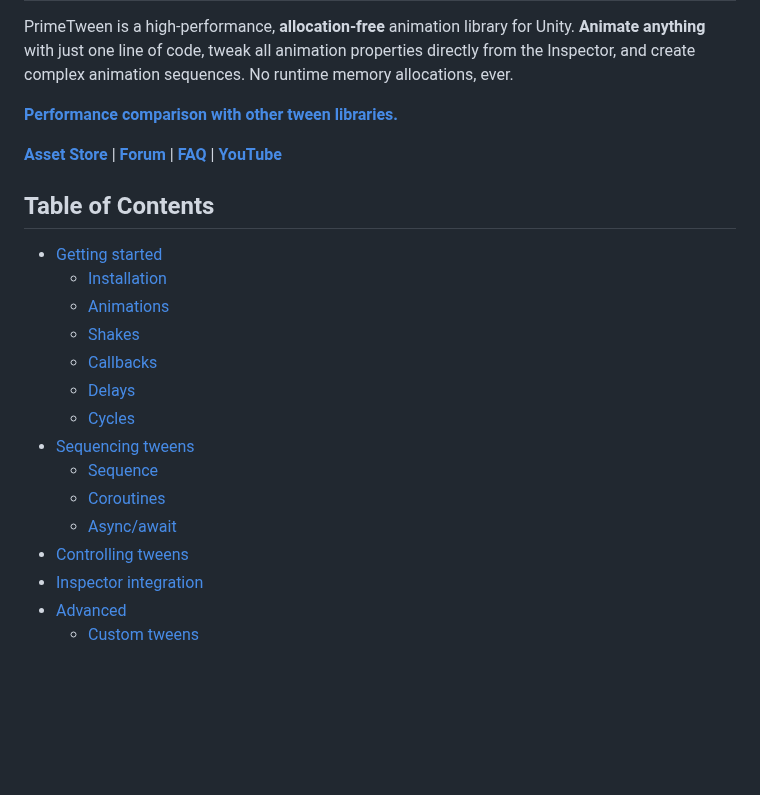
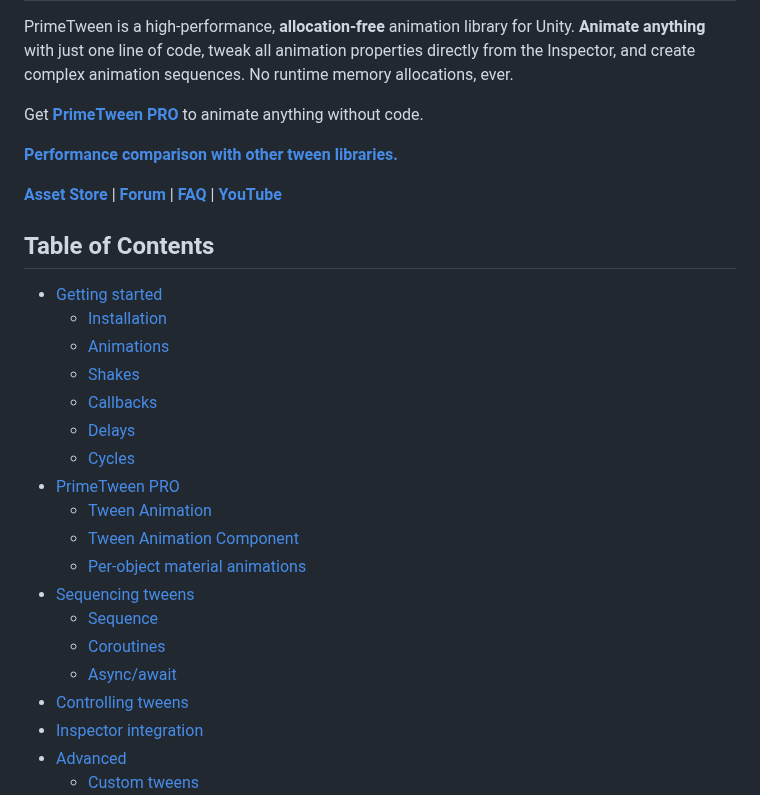
Before and after one commit to KyryloKuzyk/PrimeTween, a Markdown page: README.md, the part around one of its changes. GitHub-like rendering; blank space fills up the shorter version.

```diff
--- a/README.md
+++ b/README.md
@@ -3,6 +3,8 @@ PrimeTween
 ===
 
 PrimeTween is a high-performance, **allocation-free** animation library for Unity. **Animate anything** with just one line of code, tweak all animation properties directly from the Inspector, and create complex animation sequences. No runtime memory allocations, ever.
+
+Get **[PrimeTween PRO](https://u3d.as/3WtK)** to animate anything without code.
 
 [**Performance comparison with other tween libraries.**](https://github.com/KyryloKuzyk/PrimeTween/discussions/10)
 
@@ -11,16 +13,20 @@ PrimeTween is a high-performance, **allocation-free** animation library for Unit
 Table of Contents
 ---
 - [Getting started](#getting-started)
-    + [Installation](#installation)
-    + [Animations](#animations)
-    + [Shakes](#shakes)
-    + [Callbacks](#callbacks)
-    + [Delays](#delays)
-    + [Cycles](#cycles)
+  + [Installation](#installation)
+  + [Animations](#animations)
+  + [Shakes](#shakes)
+  + [Callbacks](#callbacks)
+  + [Delays](#delays)
+  + [Cycles](#cycles)
+- [PrimeTween PRO](#primetween-pro)
+  - [Tween Animation](#tween-animation)
+  - [Tween Animation Component](#tween-animation-component)
+  - [Per-object material animations](#per-object-material-animations)
 - [Sequencing tweens](#sequencing-tweens)
-    + [Sequence](#sequence)
-    + [Coroutines](#coroutines)
-    + [Async/await](#asyncawait)
+  + [Sequence](#sequence)
+  + [Coroutines](#coroutines)
+  + [Async/await](#asyncawait)
 - [Controlling tweens](#controlling-tweens)
 - [Inspector integration](#inspector-integration)
 - [Advanced](#advanced)
```
Also changed, not shown: other parts of README.md (+67 -4 lines), changelog.md (+8 -0 lines), Documentation/material_prop_block.png (added), Documentation/tween_animation_component.png (added), Documentation/tween_animation_inspector.png (added), 1 other file.
